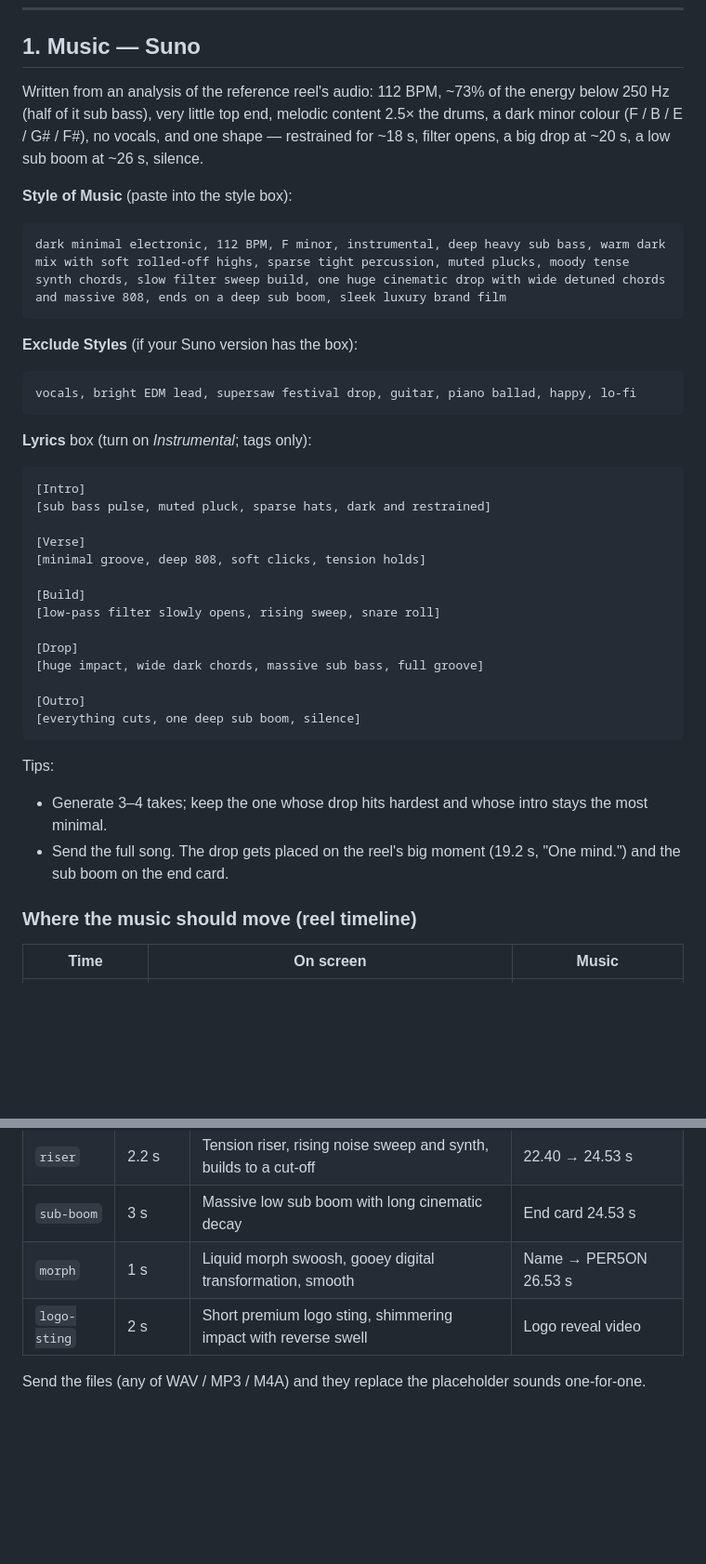
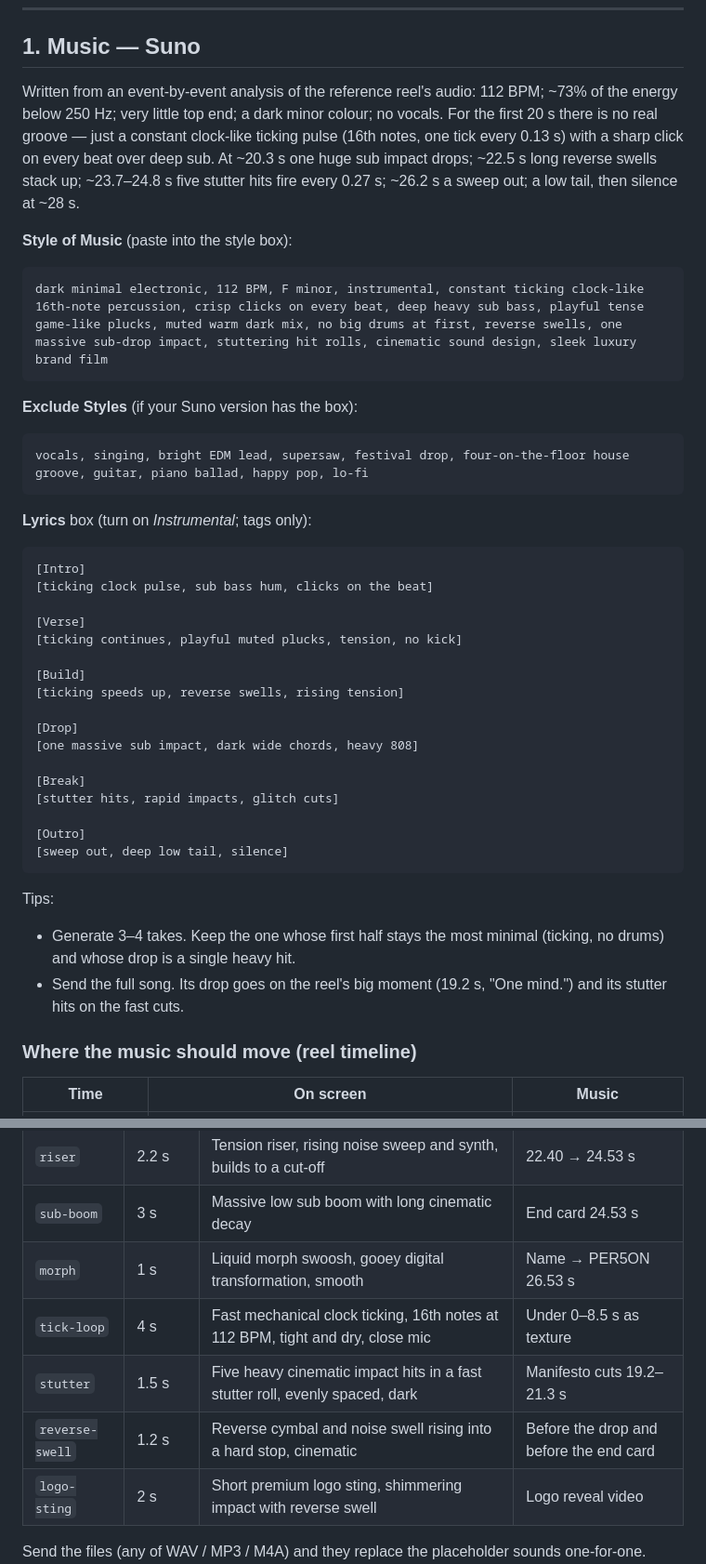
Before and after one commit to DJPER5ON/Creative-Executive-OS-v1, a Markdown page: reel/AUDIO-BRIEF.md, 2 parts joined by grey strips. Shown at 93% size. Rendered like a GitHub page; blank space fills up the shorter version.

Commit message:
Refine Suno prompt and SFX list from event analysis of the reference
Co-Authored-By: Claude Opus 5.5 <noreply@anthropic.com>
Claude-Session: https://claude.ai/code/session_01BsfrJ8pfk5ow9rakKnUkWS

````diff
--- a/reel/AUDIO-BRIEF.md
+++ b/reel/AUDIO-BRIEF.md
@@ -8,47 +8,53 @@ get trimmed, beat-aligned and mixed into the video.
 
 ## 1. Music — Suno
 
-Written from an analysis of the reference reel's audio: 112 BPM, ~73% of the
-energy below 250 Hz (half of it sub bass), very little top end, melodic
-content 2.5× the drums, a dark minor colour (F / B / E / G# / F#), no vocals,
-and one shape — restrained for ~18 s, filter opens, a big drop at ~20 s, a low
-sub boom at ~26 s, silence.
+Written from an event-by-event analysis of the reference reel's audio:
+112 BPM; ~73% of the energy below 250 Hz; very little top end; a dark minor
+colour; no vocals. For the first 20 s there is no real groove — just a
+constant clock-like ticking pulse (16th notes, one tick every 0.13 s) with a
+sharp click on every beat over deep sub. At ~20.3 s one huge sub impact drops;
+~22.5 s long reverse swells stack up; ~23.7–24.8 s five stutter hits fire every
+0.27 s; ~26.2 s a sweep out; a low tail, then silence at ~28 s.
 
 **Style of Music** (paste into the style box):
 
 ```
-dark minimal electronic, 112 BPM, F minor, instrumental, deep heavy sub bass, warm dark mix with soft rolled-off highs, sparse tight percussion, muted plucks, moody tense synth chords, slow filter sweep build, one huge cinematic drop with wide detuned chords and massive 808, ends on a deep sub boom, sleek luxury brand film
+dark minimal electronic, 112 BPM, F minor, instrumental, constant ticking clock-like 16th-note percussion, crisp clicks on every beat, deep heavy sub bass, playful tense game-like plucks, muted warm dark mix, no big drums at first, reverse swells, one massive sub-drop impact, stuttering hit rolls, cinematic sound design, sleek luxury brand film
 ```
 
 **Exclude Styles** (if your Suno version has the box):
 
 ```
-vocals, bright EDM lead, supersaw festival drop, guitar, piano ballad, happy, lo-fi
+vocals, singing, bright EDM lead, supersaw, festival drop, four-on-the-floor house groove, guitar, piano ballad, happy pop, lo-fi
 ```
 
 **Lyrics** box (turn on *Instrumental*; tags only):
 
 ```
 [Intro]
-[sub bass pulse, muted pluck, sparse hats, dark and restrained]
+[ticking clock pulse, sub bass hum, clicks on the beat]
 
 [Verse]
-[minimal groove, deep 808, soft clicks, tension holds]
+[ticking continues, playful muted plucks, tension, no kick]
 
 [Build]
-[low-pass filter slowly opens, rising sweep, snare roll]
+[ticking speeds up, reverse swells, rising tension]
 
 [Drop]
-[huge impact, wide dark chords, massive sub bass, full groove]
+[one massive sub impact, dark wide chords, heavy 808]
+
+[Break]
+[stutter hits, rapid impacts, glitch cuts]
 
 [Outro]
-[everything cuts, one deep sub boom, silence]
+[sweep out, deep low tail, silence]
 ```
 
 Tips:
-- Generate 3–4 takes; keep the one whose drop hits hardest and whose intro stays the most minimal.
-- Send the full song. The drop gets placed on the reel's big moment
-  (19.2 s, "One mind.") and the sub boom on the end card.
+- Generate 3–4 takes. Keep the one whose first half stays the most minimal
+  (ticking, no drums) and whose drop is a single heavy hit.
+- Send the full song. Its drop goes on the reel's big moment (19.2 s,
+  "One mind.") and its stutter hits on the fast cuts.
 
 ### Where the music should move (reel timeline)
 
@@ -83,6 +89,9 @@ prompt column is ready to paste.
 | `riser` | 2.2 s | Tension riser, rising noise sweep and synth, builds to a cut-off | 22.40 → 24.53 s |
 | `sub-boom` | 3 s | Massive low sub boom with long cinematic decay | End card 24.53 s |
 | `morph` | 1 s | Liquid morph swoosh, gooey digital transformation, smooth | Name → PER5ON 26.53 s |
+| `tick-loop` | 4 s | Fast mechanical clock ticking, 16th notes at 112 BPM, tight and dry, close mic | Under 0–8.5 s as texture |
+| `stutter` | 1.5 s | Five heavy cinematic impact hits in a fast stutter roll, evenly spaced, dark | Manifesto cuts 19.2–21.3 s |
+| `reverse-swell` | 1.2 s | Reverse cymbal and noise swell rising into a hard stop, cinematic | Before the drop and before the end card |
 | `logo-sting` | 2 s | Short premium logo sting, shimmering impact with reverse swell | Logo reveal video |
 
 Send the files (any of WAV / MP3 / M4A) and they replace the placeholder sounds
````
